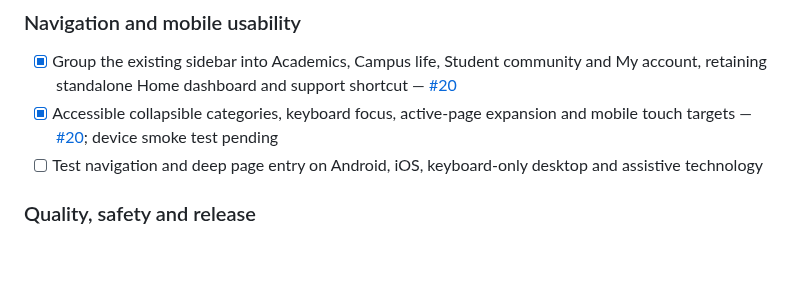
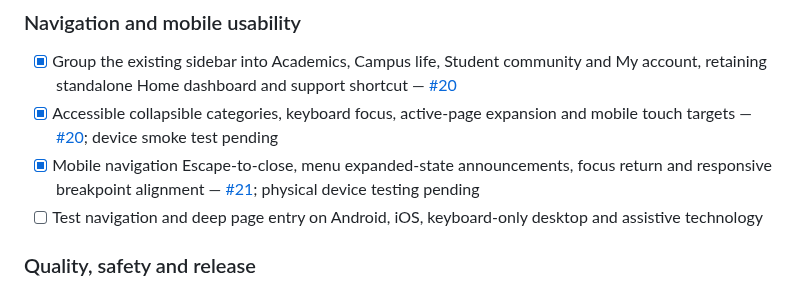
Before and after one commit to V1R0X-Coder/veritas-hub, a Markdown page: README.md, the part around the change. Drawn GitHub-style; blank space fills up the shorter version.

Commit message:
docs: tick mobile navigation keyboard and focus enhancements

```diff
--- a/README.md
+++ b/README.md
@@ -136,6 +136,7 @@ If the SQL has not been run yet, the website will show that the shared counter i
 ### Navigation and mobile usability
 - [x] Group the existing sidebar into Academics, Campus life, Student community and My account, retaining standalone Home dashboard and support shortcut — [#20](https://github.com/V1R0X-Coder/veritas-hub/pull/20)
 - [x] Accessible collapsible categories, keyboard focus, active-page expansion and mobile touch targets — [#20](https://github.com/V1R0X-Coder/veritas-hub/pull/20); device smoke test pending
+- [x] Mobile navigation Escape-to-close, menu expanded-state announcements, focus return and responsive breakpoint alignment — [#21](https://github.com/V1R0X-Coder/veritas-hub/pull/21); physical device testing pending
 - [ ] Test navigation and deep page entry on Android, iOS, keyboard-only desktop and assistive technology
 
 ### Quality, safety and release
```
